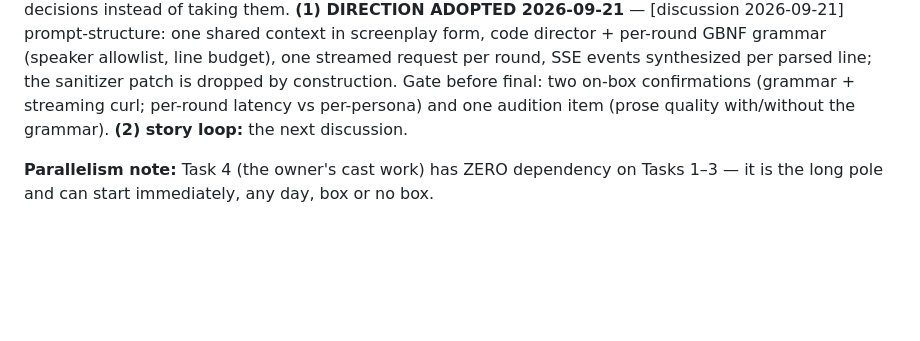
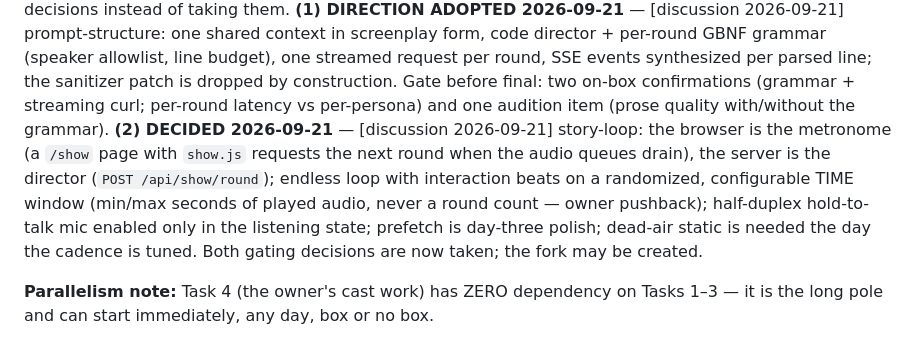
Before and after one commit to alfre2v/zombie-radio, a Markdown page: docs/TODO.md, the part around the change. Drawn GitHub-style; blank space fills up the shorter version.

```diff
--- a/docs/TODO.md
+++ b/docs/TODO.md
@@ -43,8 +43,17 @@ budget), one streamed request per round, SSE events synthesized
 per parsed line; the sanitizer patch is dropped by construction.
 Gate before final: two on-box confirmations (grammar + streaming
 curl; per-round latency vs per-persona) and one audition item
-(prose quality with/without the grammar). **(2) story loop:** the
-next discussion.
+(prose quality with/without the grammar). **(2) DECIDED
+2026-09-21** — [discussion 2026-09-21] story-loop: the browser is
+the metronome (a `/show` page with `show.js` requests the next
+round when the audio queues drain), the server is the director
+(`POST /api/show/round`); endless loop with interaction beats on a
+randomized, configurable TIME window (min/max seconds of played
+audio, never a round count — owner pushback); half-duplex
+hold-to-talk mic enabled only in the listening state; prefetch is
+day-three polish; dead-air static is needed the day the cadence is
+tuned.
+Both gating decisions are now taken; the fork may be created.
 
 **Parallelism note:** Task 4 (the owner's cast work) has ZERO
 dependency on Tasks 1–3 — it is the long pole and can start
```
Also changed, not shown: docs/discussions/2026-09-21-story-loop.md (added, +441 -0 lines), docs/discussions/2026-09-21-task6-reconnaissance-brief.md (+14 -2 lines).
